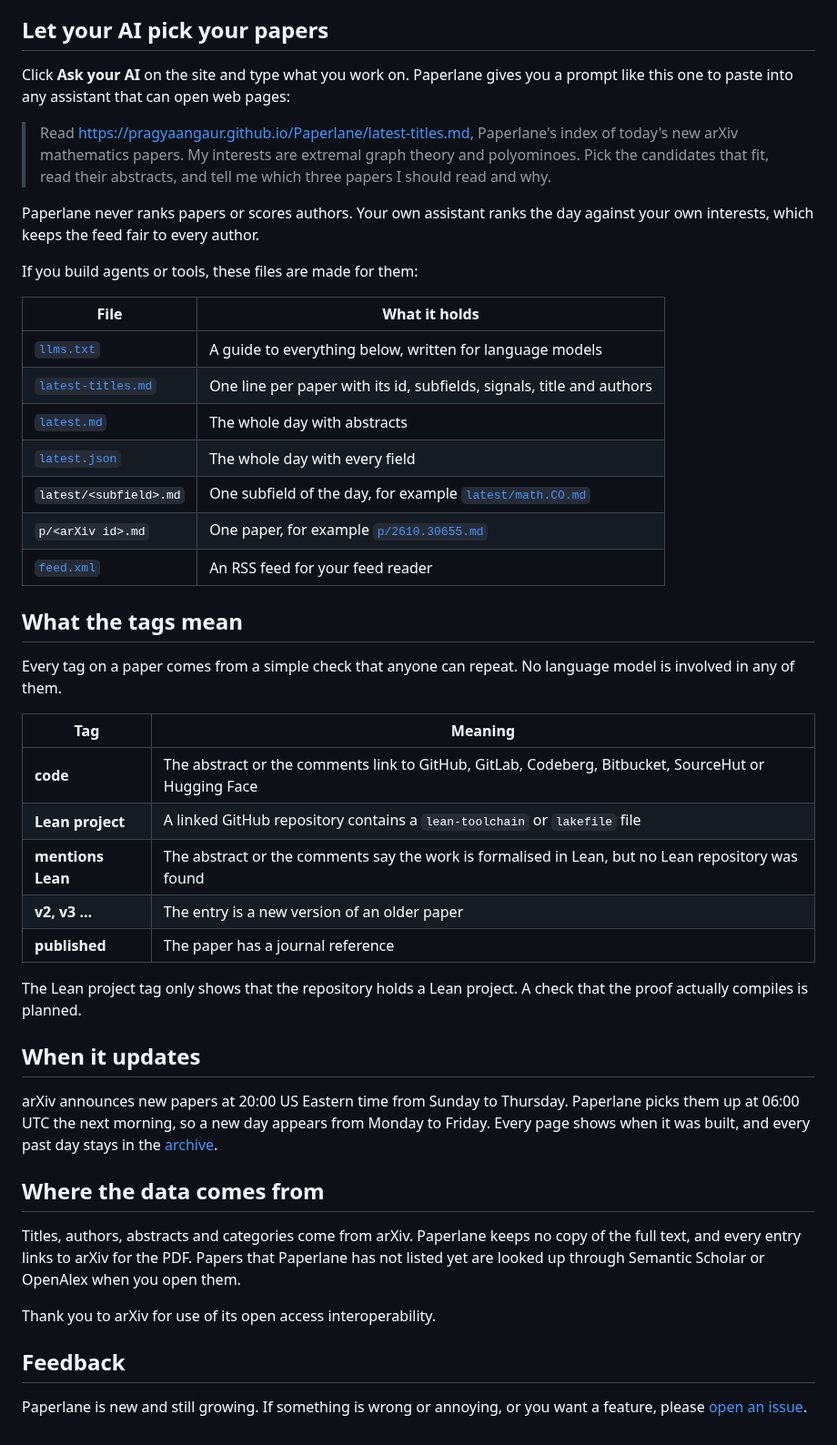
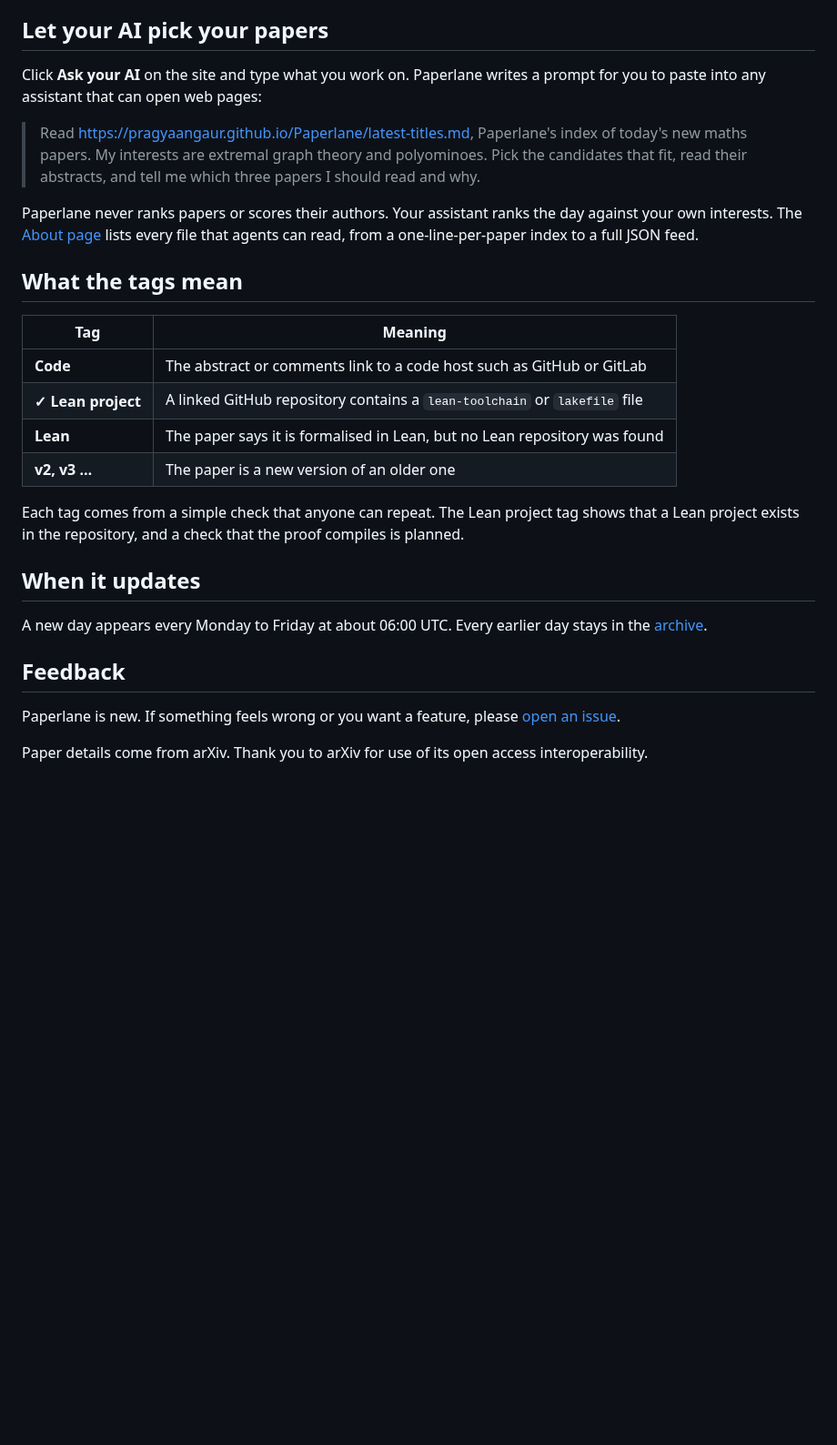
Before and after one commit to pragyaangaur/Paperlane, a Markdown page: README.md, the part around one of its changes. Shown at 91% size. GitHub-like rendering; blank space fills up the shorter version.

```diff
--- a/README.md
+++ b/README.md
@@ -17,48 +43,29 @@ arXiv posts a few hundred new mathematics papers every weekday, and the listing
 
 ## Let your AI pick your papers
 
-Click **Ask your AI** on the site and type what you work on. Paperlane gives you a prompt like this one to paste into any assistant that can open web pages:
+Click **Ask your AI** on the site and type what you work on. Paperlane writes a prompt for you to paste into any assistant that can open web pages:
 
-> Read https://pragyaangaur.github.io/Paperlane/latest-titles.md, Paperlane's index of today's new arXiv mathematics papers. My interests are extremal graph theory and polyominoes. Pick the candidates that fit, read their abstracts, and tell me which three papers I should read and why.
+> Read https://pragyaangaur.github.io/Paperlane/latest-titles.md, Paperlane's index of today's new maths papers. My interests are extremal graph theory and polyominoes. Pick the candidates that fit, read their abstracts, and tell me which three papers I should read and why.
 
-Paperlane never ranks papers or scores authors. Your own assistant ranks the day against your own interests, which keeps the feed fair to every author.
-
-If you build agents or tools, these files are made for them:
-
-| File | What it holds |
-| --- | --- |
-| [`llms.txt`](https://pragyaangaur.github.io/Paperlane/llms.txt) | A guide to everything below, written for language models |
-| [`latest-titles.md`](https://pragyaangaur.github.io/Paperlane/latest-titles.md) | One line per paper with its id, subfields, signals, title and authors |
-| [`latest.md`](https://pragyaangaur.github.io/Paperlane/latest.md) | The whole day with abstracts |
-| [`latest.json`](https://pragyaangaur.github.io/Paperlane/latest.json) | The whole day with every field |
-| `latest/<subfield>.md` | One subfield of the day, for example [`latest/math.CO.md`](https://pragyaangaur.github.io/Paperlane/latest/math.CO.md) |
-| `p/<arXiv id>.md` | One paper, for example [`p/2610.30655.md`](https://pragyaangaur.github.io/Paperlane/p/2610.30655.md) |
-| [`feed.xml`](https://pragyaangaur.github.io/Paperlane/feed.xml) | An RSS feed for your feed reader |
+Paperlane never ranks papers or scores their authors. Your assistant ranks the day against your own interests. The [About page](https://pragyaangaur.github.io/Paperlane/about.html#agents) lists every file that agents can read, from a one-line-per-paper index to a full JSON feed.
 
 ## What the tags mean
 
-Every tag on a paper comes from a simple check that anyone can repeat. No language model is involved in any of them.
-
 | Tag | Meaning |
 | --- | --- |
-| **code** | The abstract or the comments link to GitHub, GitLab, Codeberg, Bitbucket, SourceHut or Hugging Face |
-| **Lean project** | A linked GitHub repository contains a `lean-toolchain` or `lakefile` file |
-| **mentions Lean** | The abstract or the comments say the work is formalised in Lean, but no Lean repository was found |
-| **v2, v3 …** | The entry is a new version of an older paper |
-| **published** | The paper has a journal reference |
+| **Code** | The abstract or comments link to a code host such as GitHub or GitLab |
+| **✓ Lean project** | A linked GitHub repository contains a `lean-toolchain` or `lakefile` file |
+| **Lean** | The paper says it is formalised in Lean, but no Lean repository was found |
+| **v2, v3 …** | The paper is a new version of an older one |
 
-The Lean project tag only shows that the repository holds a Lean project. A check that the proof actually compiles is planned.
+Each tag comes from a simple check that anyone can repeat. The Lean project tag shows that a Lean project exists in the repository, and a check that the proof compiles is planned.
 
 ## When it updates
 
-arXiv announces new papers at 20:00 US Eastern time from Sunday to Thursday. Paperlane picks them up at 06:00 UTC the next morning, so a new day appears from Monday to Friday. Every page shows when it was built, and every past day stays in the [archive](https://pragyaangaur.github.io/Paperlane/archive.html).
-
-## Where the data comes from
-
-Titles, authors, abstracts and categories come from arXiv. Paperlane keeps no copy of the full text, and every entry links to arXiv for the PDF. Papers that Paperlane has not listed yet are looked up through Semantic Scholar or OpenAlex when you open them.
-
-Thank you to arXiv for use of its open access interoperability.
+A new day appears every Monday to Friday at about 06:00 UTC. Every earlier day stays in the [archive](https://pragyaangaur.github.io/Paperlane/archive.html).
 
 ## Feedback
 
-Paperlane is new and still growing. If something is wrong or annoying, or you want a feature, please [open an issue](https://github.com/pragyaangaur/Paperlane/issues).
+Paperlane is new. If something feels wrong or you want a feature, please [open an issue](https://github.com/pragyaangaur/Paperlane/issues).
+
+Paper details come from arXiv. Thank you to arXiv for use of its open access interoperability.
```
Also changed, not shown: other parts of README.md (+37 -11 lines), docs/home.png (added), docs/phone.png (added), docs/today-dark.png (added), docs/today.png (added), 1 other file.
